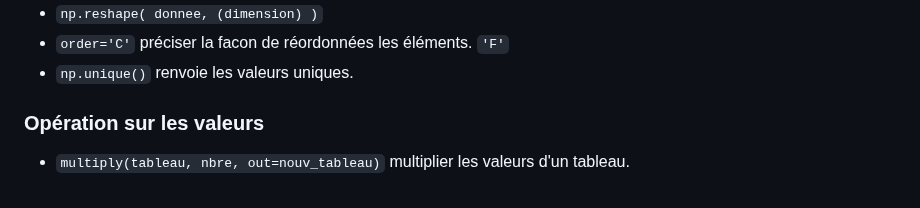
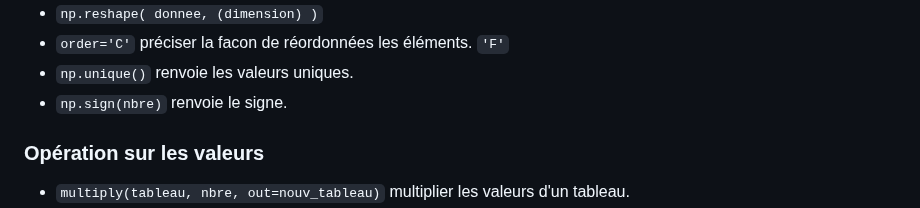
Before and after one commit to gdemare/gdemare.github.io, a Markdown page: aide-memoire/statistique/manipuler-données_py.md, the part around the change. GitHub-like rendering.

```diff
--- a/aide-memoire/statistique/manipuler-données_py.md
+++ b/aide-memoire/statistique/manipuler-données_py.md
@@ -211,6 +211,7 @@ Library `import matplotlib.pyplot as plt`
 * `np.reshape( donnee, (dimension) )`
  * `order='C'` préciser la facon de réordonnées les éléments. `'F'`
 * `np.unique()` renvoie les valeurs uniques.
+* `np.sign(nbre)` renvoie le signe.
 
 ### Opération sur les valeurs
 
```
